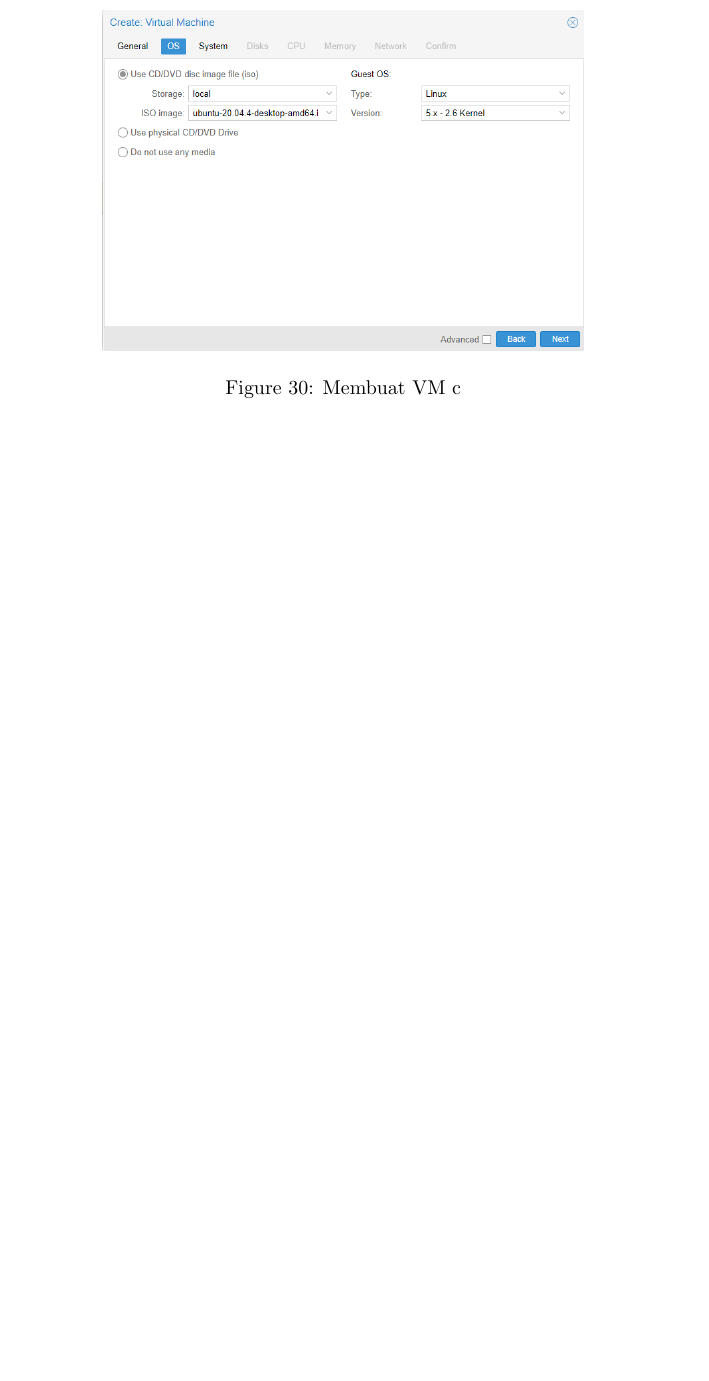
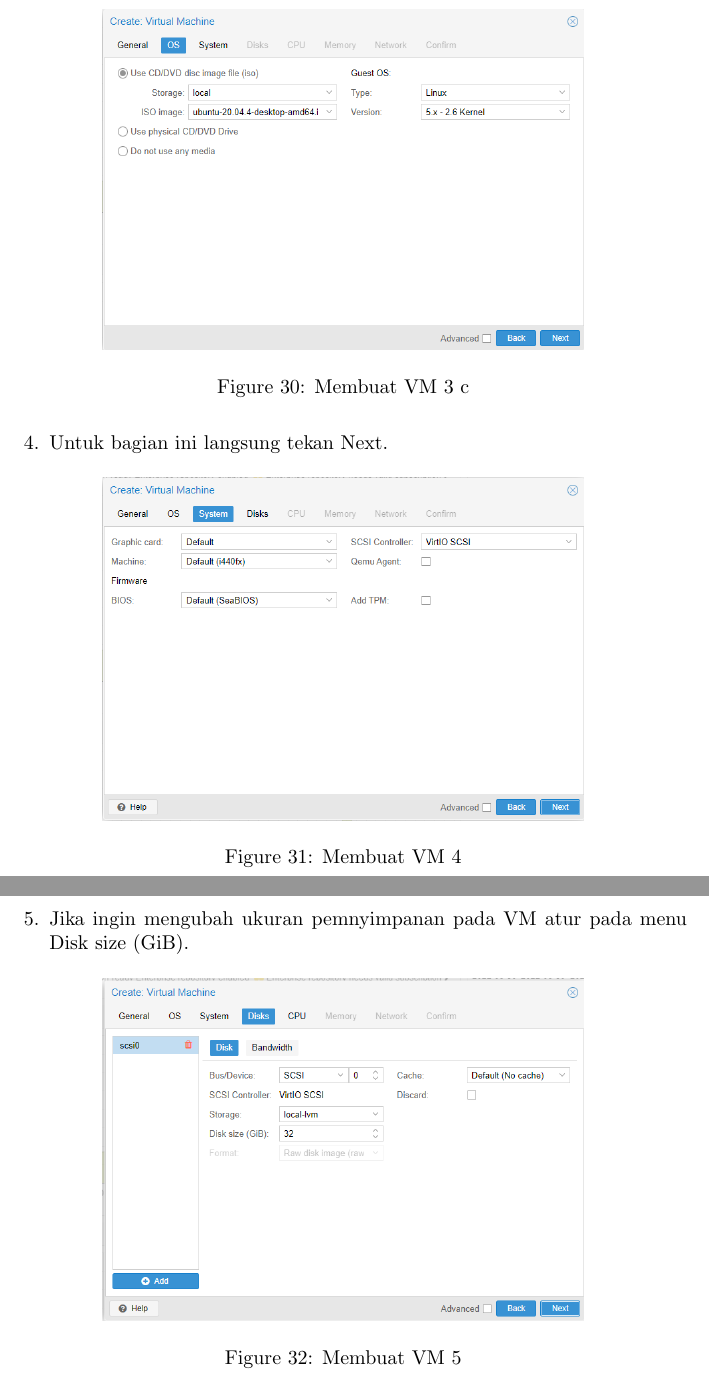
Before and after one commit to Classroom-Dev-Team/BukuPanduanProxmox, a LaTeX document (main.tex): part of page 18 of 18 before the commit and two parts of pages 18 and 19 of 19 after it, the two joined at a grey line, cut so that both start at the same text, the shorter picture padded with empty space. Compiled offline with pdfLaTeX.

Commit message:
Langkah - langkah membuat VM 4 & 5

```diff
--- a/main.tex
+++ b/main.tex
@@ -246,7 +247,20 @@
   \begin{figure}[h!]
     \centering
     \includegraphics[width=0.7\linewidth]{create vm 3 c.png}
-    \caption{Membuat VM c}
+    \caption{Membuat VM 3 c}
+  \end{figure}
+  \item Untuk bagian ini langsung tekan Next.
+  \begin{figure}[h!]
+    \centering
+    \includegraphics[width=0.7\linewidth]{create vm 4.png}
+    \caption{Membuat VM 4}
+  \end{figure}
+  \newpage
+  \item Jika ingin mengubah ukuran pemnyimpanan pada VM atur pada menu Disk size (GiB).
+  \begin{figure}[h!]
+    \centering
+    \includegraphics[width=0.7\linewidth]{create vm 5.png}
+    \caption{Membuat VM 5}
   \end{figure}
   \end{enumerate}
 
```
Also changed, not shown: images/create vm 4.png (added), images/create vm 5.png (added), main.pdf, main.tex (13 more changed lines), 4 other files.
